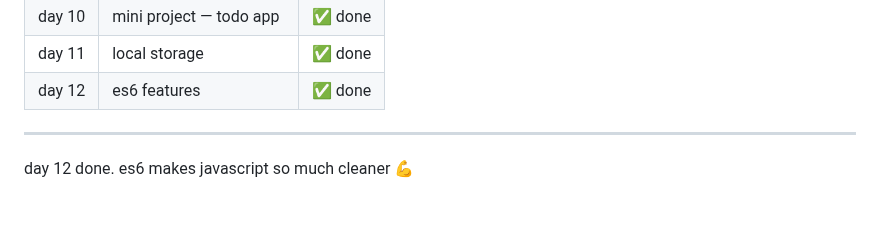
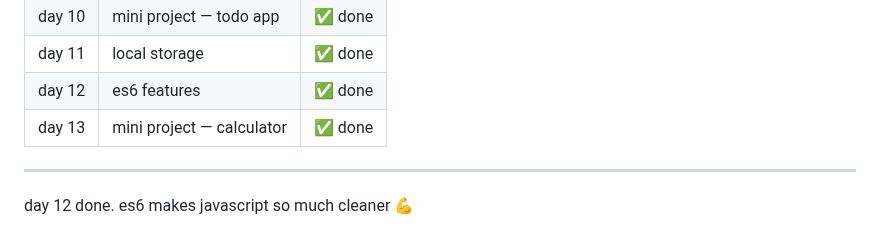
Before and after one commit to kiranmv002/js-from-zero, a Markdown page: README.md, the part around the change. Rendered like a GitHub page; blank space fills up the shorter version.

```diff
--- a/README.md
+++ b/README.md
@@ -194,6 +194,7 @@ files → `03-projects/calculator/index.html` `03-projects/calculator/calculator
 | day 10 | mini project — todo app          | ✅ done |
 | day 11 | local storage                    | ✅ done |
 | day 12 | es6 features                     | ✅ done |
+| day 13 | mini project — calculator        | ✅ done |
 
 ---
 
```
